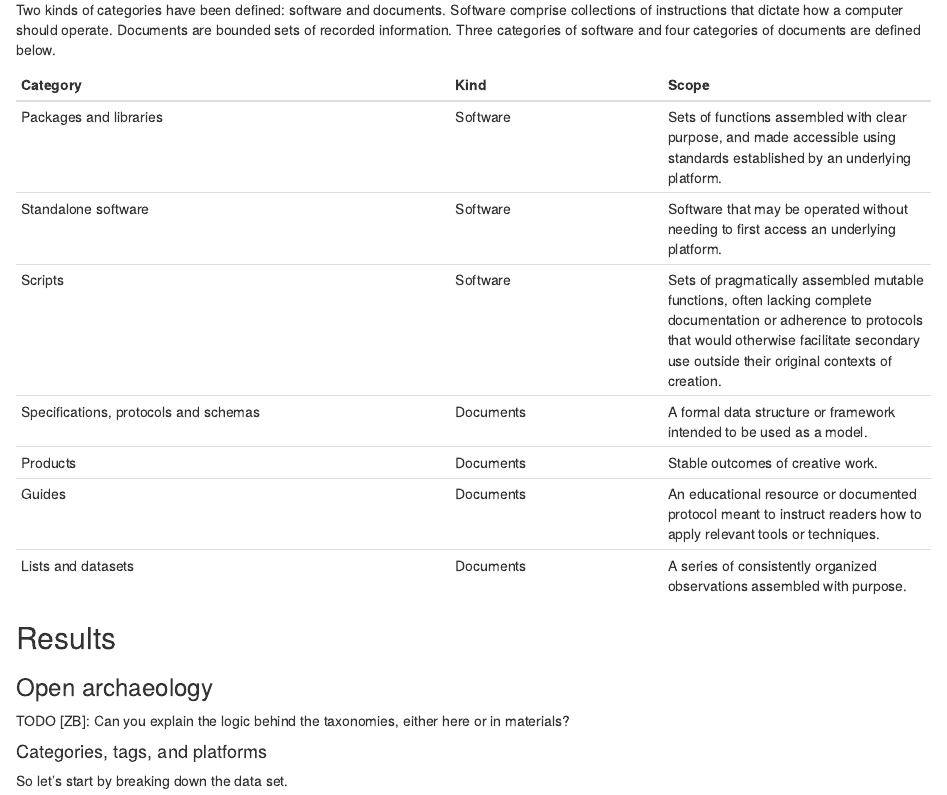
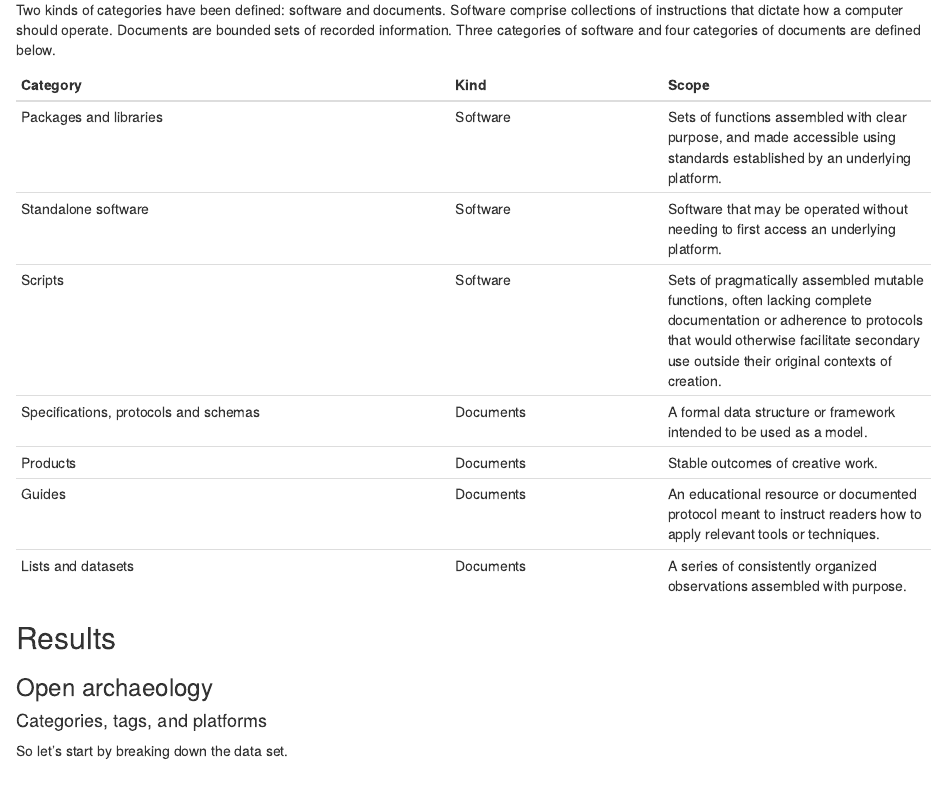
Before and after one commit to zackbatist/caa2021-openarchaeo, an R Markdown document (analysis/paper.Rmd): the page in a window 1100 px wide, from 2050 px down. Rendered offline with R 4.5, knitr and Pandoc, with nearby package versions; drawn as R Markdown's standard HTML page in place of the format the file asks for; some code elsewhere in the file could not run offline.

Commit message:
Clean up a couple of notes

```diff
--- a/analysis/paper.Rmd
+++ b/analysis/paper.Rmd
@@ -168,8 +168,6 @@ Two kinds of categories have been defined: software and documents. Software comp
 ## Results
 
 ### Open archaeology
-
-TODO [ZB]: Can you explain the logic behind the taxonomies, either here or in materials?
 
 #### Categories, tags, and platforms
 
```
Also changed, not shown: analysis/paper.Rmd (1 more changed lines).
